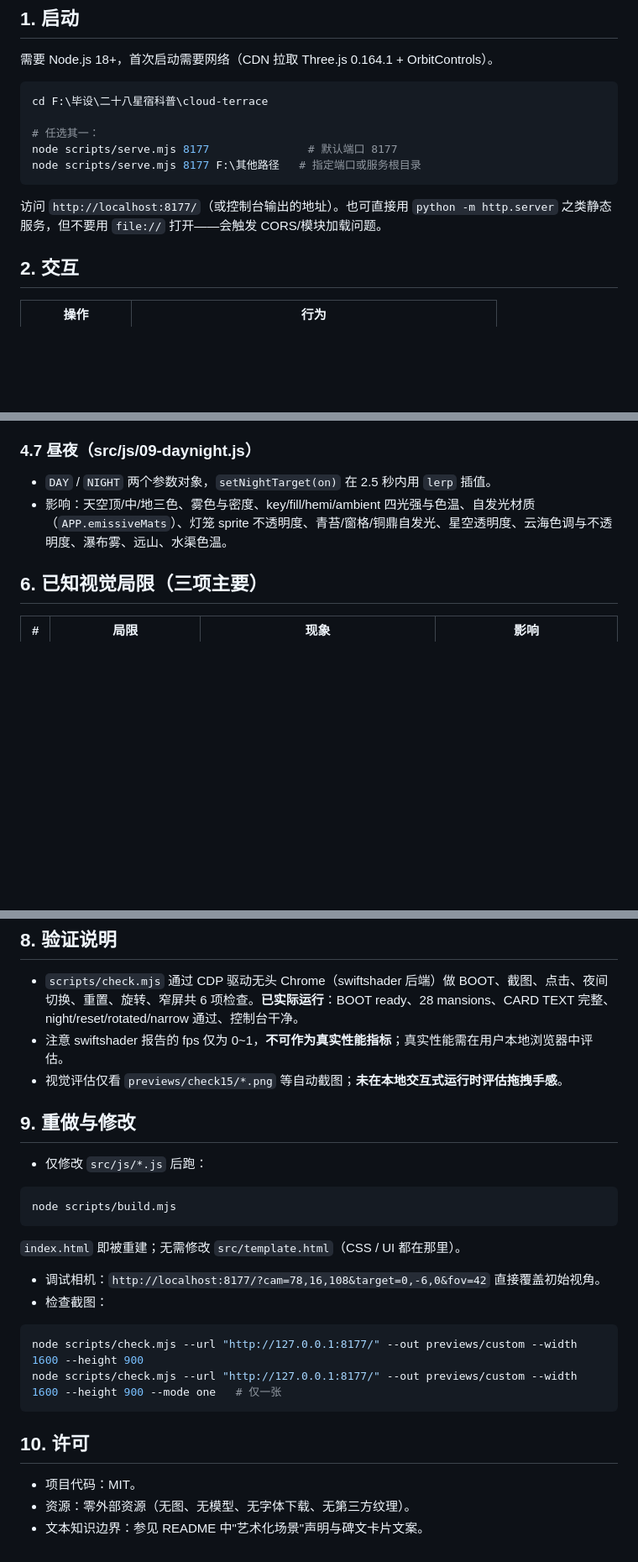
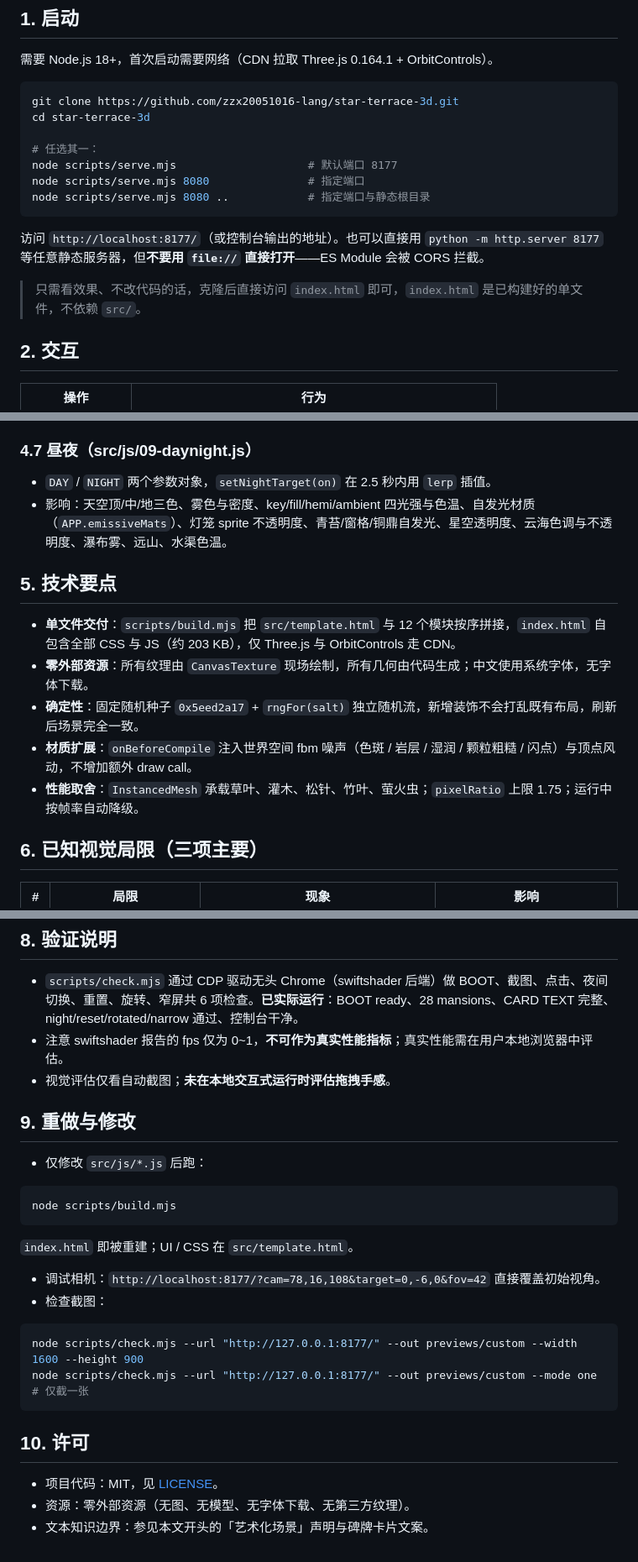
Before and after one commit to zzx20051016-lang/star-terrace-3d, a Markdown page: README.md, 3 parts joined by grey strips. Shown at 84% size. Rendered like a GitHub page; blank space fills up the shorter version.

Commit message:
docs: 修正 README 中的本地绝对路径与缺失章节
- 启动命令改为通用 clone 流程，去掉写死的 F:\\ 本机路径
- 补充「5. 技术要点」章节，修正 4.7 后直接跳到 6 的编号断裂
- 工程结构树更新为 star-terrace-3d，并注明 previews/ 未纳入版本控制
- 验证说明与调试命令改为跨平台 bash 写法

````diff
--- a/README.md
+++ b/README.md
@@ -15,15 +15,19 @@
 
 需要 Node.js 18+，首次启动需要网络（CDN 拉取 Three.js 0.164.1 + OrbitControls）。
 
-```powershell
-cd F:\毕设\二十八星宿科普\cloud-terrace
+```bash
+git clone https://github.com/zzx20051016-lang/star-terrace-3d.git
+cd star-terrace-3d
 
 # 任选其一：
-node scripts/serve.mjs 8177               # 默认端口 8177
-node scripts/serve.mjs 8177 F:\其他路径   # 指定端口或服务根目录
+node scripts/serve.mjs                    # 默认端口 8177
+node scripts/serve.mjs 8080               # 指定端口
+node scripts/serve.mjs 8080 ..            # 指定端口与静态根目录
 ```
 
-访问 `http://localhost:8177/`（或控制台输出的地址）。也可直接用 `python -m http.server` 之类静态服务，但不要用 `file://` 打开——会触发 CORS/模块加载问题。
+访问 `http://localhost:8177/`（或控制台输出的地址）。也可以直接用 `python -m http.server 8177` 等任意静态服务器，但**不要用 `file://` 直接打开**——ES Module 会被 CORS 拦截。
+
+> 只需看效果、不改代码的话，克隆后直接访问 `index.html` 即可，`index.html` 是已构建好的单文件，不依赖 `src/`。
 
 ## 2. 交互
 
@@ -116,6 +121,14 @@ cloud-terrace/
 - `DAY` / `NIGHT` 两个参数对象，`setNightTarget(on)` 在 2.5 秒内用 `lerp` 插值。
 - 影响：天空顶/中/地三色、雾色与密度、key/fill/hemi/ambient 四光强与色温、自发光材质（`APP.emissiveMats`）、灯笼 sprite 不透明度、青苔/窗格/铜鼎自发光、星空透明度、云海色调与不透明度、瀑布雾、远山、水渠色温。
 
+## 5. 技术要点
+
+- **单文件交付**：`scripts/build.mjs` 把 `src/template.html` 与 12 个模块按序拼接，`index.html` 自包含全部 CSS 与 JS（约 203 KB），仅 Three.js 与 OrbitControls 走 CDN。
+- **零外部资源**：所有纹理由 `CanvasTexture` 现场绘制，所有几何由代码生成；中文使用系统字体，无字体下载。
+- **确定性**：固定随机种子 `0x5eed2a17` + `rngFor(salt)` 独立随机流，新增装饰不会打乱既有布局，刷新后场景完全一致。
+- **材质扩展**：`onBeforeCompile` 注入世界空间 fbm 噪声（色斑 / 岩层 / 湿润 / 颗粒粗糙 / 闪点）与顶点风动，不增加额外 draw call。
+- **性能取舍**：`InstancedMesh` 承载草叶、灌木、松针、竹叶、萤火虫；`pixelRatio` 上限 1.75；运行中按帧率自动降级。
+
 ## 6. 已知视觉局限（三项主要）
 
 | # | 局限 | 现象 | 影响 |
@@ -140,28 +153,28 @@ cloud-terrace/
 
 - `scripts/check.mjs` 通过 CDP 驱动无头 Chrome（swiftshader 后端）做 BOOT、截图、点击、夜间切换、重置、旋转、窄屏共 6 项检查。**已实际运行**：BOOT ready、28 mansions、CARD TEXT 完整、night/reset/rotated/narrow 通过、控制台干净。
 - 注意 swiftshader 报告的 fps 仅为 0~1，**不可作为真实性能指标**；真实性能需在用户本地浏览器中评估。
-- 视觉评估仅看 `previews/check15/*.png` 等自动截图；**未在本地交互式运行时评估拖拽手感**。
+- 视觉评估仅看自动截图；**未在本地交互式运行时评估拖拽手感**。
 
 ## 9. 重做与修改
 
 - 仅修改 `src/js/*.js` 后跑：
 
-```powershell
+```bash
 node scripts/build.mjs
 ```
 
-`index.html` 即被重建；无需修改 `src/template.html`（CSS / UI 都在那里）。
+`index.html` 即被重建；UI / CSS 在 `src/template.html`。
 
 - 调试相机：`http://localhost:8177/?cam=78,16,108&target=0,-6,0&fov=42` 直接覆盖初始视角。
 - 检查截图：
 
-```powershell
+```bash
 node scripts/check.mjs --url "http://127.0.0.1:8177/" --out previews/custom --width 1600 --height 900
-node scripts/check.mjs --url "http://127.0.0.1:8177/" --out previews/custom --width 1600 --height 900 --mode one   # 仅一张
+node scripts/check.mjs --url "http://127.0.0.1:8177/" --out previews/custom --mode one   # 仅截一张
 ```
 
 ## 10. 许可
 
-- 项目代码：MIT。
+- 项目代码：MIT，见 [LICENSE](LICENSE)。
 - 资源：零外部资源（无图、无模型、无字体下载、无第三方纹理）。
-- 文本知识边界：参见 README 中"艺术化场景"声明与碑文卡片文案。
+- 文本知识边界：参见本文开头的「艺术化场景」声明与碑牌卡片文案。
````
Also changed, not shown: other parts of README.md (+4 -3 lines).
